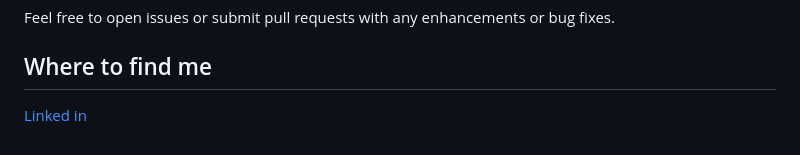
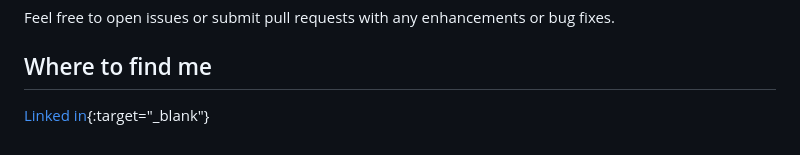
Before and after one commit to Rayan-Ghabashi/Certificate_generator_website, a Markdown page: README.md, the part around the change. Drawn GitHub-style.

```diff
--- a/README.md
+++ b/README.md
@@ -91,4 +91,4 @@ The application automatically cleans up uploaded files and generated certificate
 Feel free to open issues or submit pull requests with any enhancements or bug fixes.
 
 ## Where to find me
-[Linked in](https://www.linkedin.com/in/rayan-ghabashi)
+[Linked in](https://www.linkedin.com/in/rayan-ghabashi){:target="_blank"}
```
